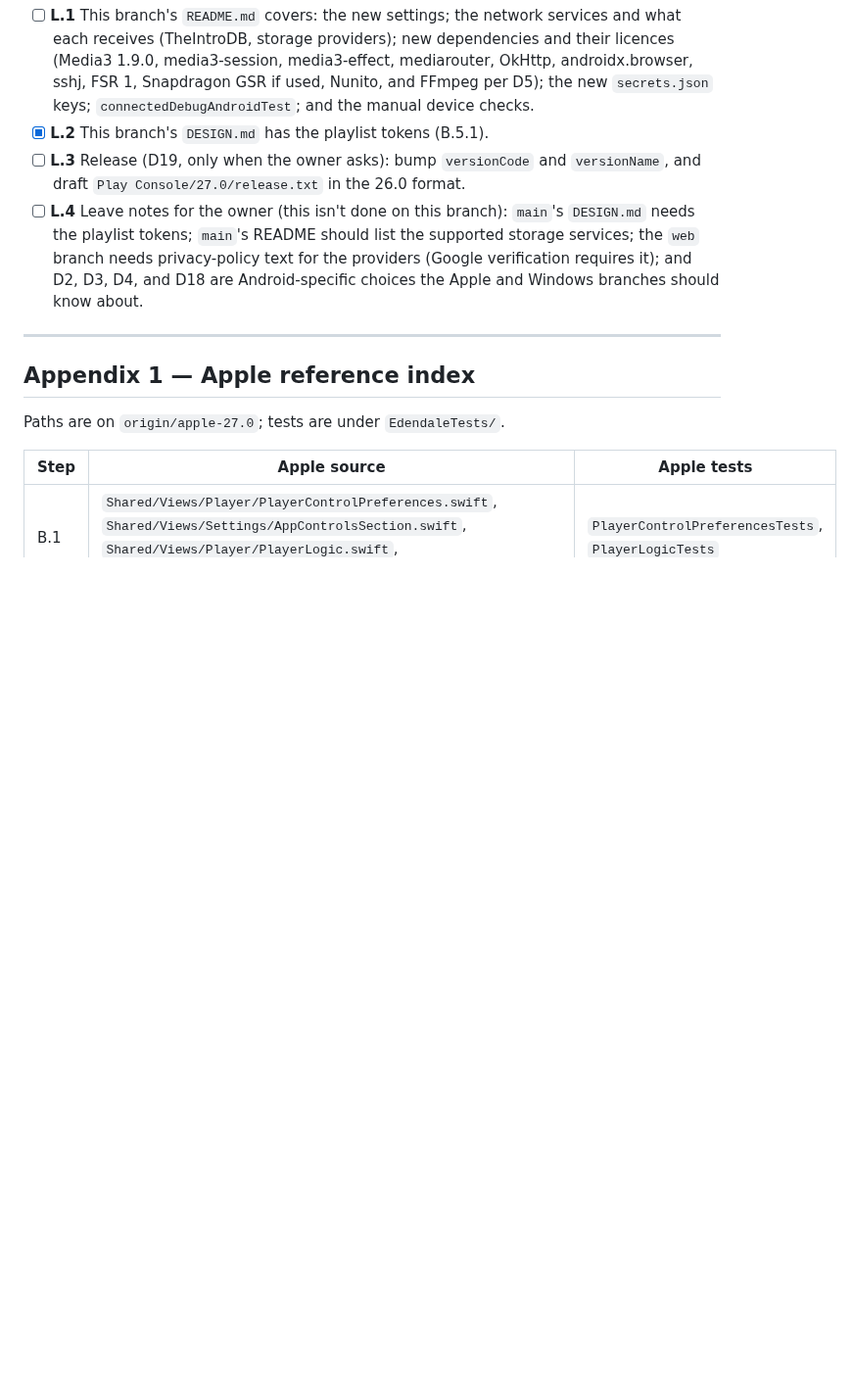
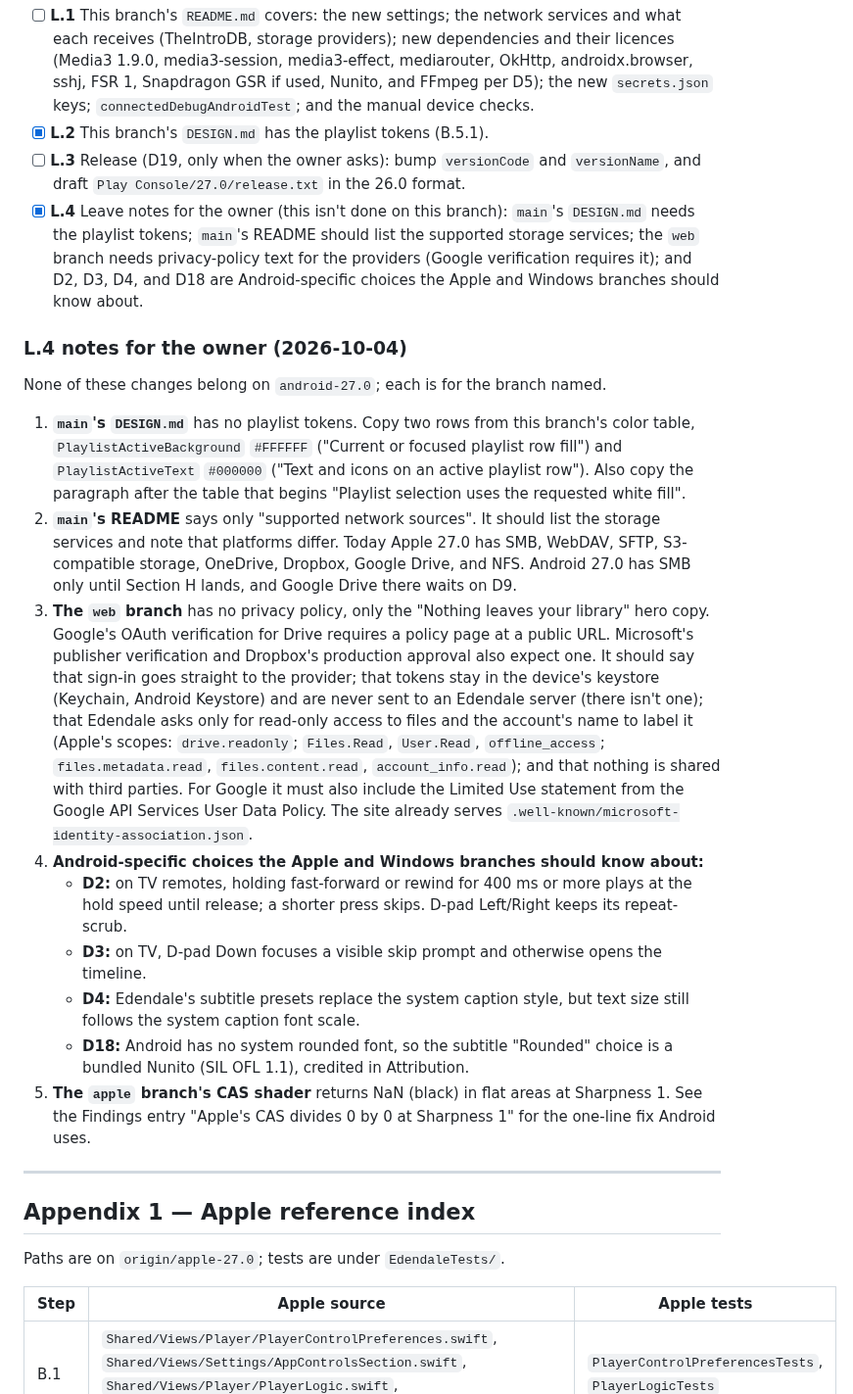
Before and after one commit to Ju-Long/Edendale, a Markdown page: ENHANCEMENT.md, the part around one of its changes. Shown at 98% size. Drawn GitHub-style; blank space fills up the shorter version.

Commit message:
Android 27.0: Tracking for J; L.4 notes for other branches
J.1–J.4 and J.6 point at 983546a; J.5 at aa8b2ba now that Esc arrived
with J.3. Deviations for J.3, J.4, and J.6. L.4: notes for main's
DESIGN.md and README, the web privacy policy the providers need, the
Android-specific decisions D2/D3/D4/D18, and the Apple CAS fix.

Co-Authored-By: Claude Opus 5.5 <noreply@anthropic.com>

```diff
--- a/ENHANCEMENT.md
+++ b/ENHANCEMENT.md
@@ -1724,12 +1724,55 @@ The final order on handhelds and TV:
 - [x] **L.2** This branch's `DESIGN.md` has the playlist tokens (B.5.1).
 - [ ] **L.3** Release (D19, only when the owner asks): bump `versionCode` and
   `versionName`, and draft `Play Console/27.0/release.txt` in the 26.0 format.
-- [ ] **L.4** Leave notes for the owner (this isn't done on this branch):
+- [x] **L.4** Leave notes for the owner (this isn't done on this branch):
   `main`'s `DESIGN.md` needs the playlist tokens; `main`'s README should list
   the supported storage services; the `web` branch needs privacy-policy text
   for the providers (Google verification requires it); and D2, D3, D4, and D18
   are Android-specific choices the Apple and Windows branches should know
   about.
+
+### L.4 notes for the owner (2026-10-04)
+
+None of these changes belong on `android-27.0`; each is for the branch named.
+
+1. **`main`'s `DESIGN.md`** has no playlist tokens. Copy two rows from this
+   branch's color table, `PlaylistActiveBackground` `#FFFFFF` ("Current or
+   focused playlist row fill") and `PlaylistActiveText` `#000000` ("Text and
+   icons on an active playlist row"). Also copy the paragraph after the table
+   that begins "Playlist selection uses the requested white fill".
+2. **`main`'s README** says only "supported network sources". It should
+   list the storage services and note that platforms differ. Today Apple 27.0
+   has SMB, WebDAV, SFTP, S3-compatible storage, OneDrive, Dropbox, Google
+   Drive, and NFS. Android 27.0 has SMB only until Section H lands, and Google
+   Drive there waits on D9.
+3. **The `web` branch** has no privacy policy, only the "Nothing leaves your
+   library" hero copy. Google's OAuth verification for Drive requires a
+   policy page at a public URL. Microsoft's publisher verification and
+   Dropbox's production approval also expect one. It should say that sign-in
+   goes straight to the provider; that tokens stay in the device's keystore
+   (Keychain, Android Keystore) and are never sent to an Edendale server
+   (there isn't one); that Edendale asks only for read-only access to files
+   and the account's name to label it (Apple's scopes: `drive.readonly`;
+   `Files.Read`, `User.Read`, `offline_access`; `files.metadata.read`,
+   `files.content.read`, `account_info.read`); and that nothing is shared
+   with third parties. For
+   Google it must also include the Limited Use statement from the Google API
+   Services User Data Policy. The site already serves
+   `.well-known/microsoft-identity-association.json`.
+4. **Android-specific choices the Apple and Windows branches should know
+   about:**
+   - **D2:** on TV remotes, holding fast-forward or rewind for 400 ms or more
+     plays at the hold speed until release; a shorter press skips. D-pad
+     Left/Right keeps its repeat-scrub.
+   - **D3:** on TV, D-pad Down focuses a visible skip prompt and otherwise
+     opens the timeline.
+   - **D4:** Edendale's subtitle presets replace the system caption style,
+     but text size still follows the system caption font scale.
+   - **D18:** Android has no system rounded font, so the subtitle "Rounded"
+     choice is a bundled Nunito (SIL OFL 1.1), credited in Attribution.
+5. **The `apple` branch's CAS shader** returns NaN (black) in flat areas at
+   Sharpness 1. See the Findings entry "Apple's CAS divides 0 by 0 at
+   Sharpness 1" for the one-line fix Android uses.
 
 ---
 
```
Also changed, not shown: other parts of ENHANCEMENT.md (+10 -9 lines).
